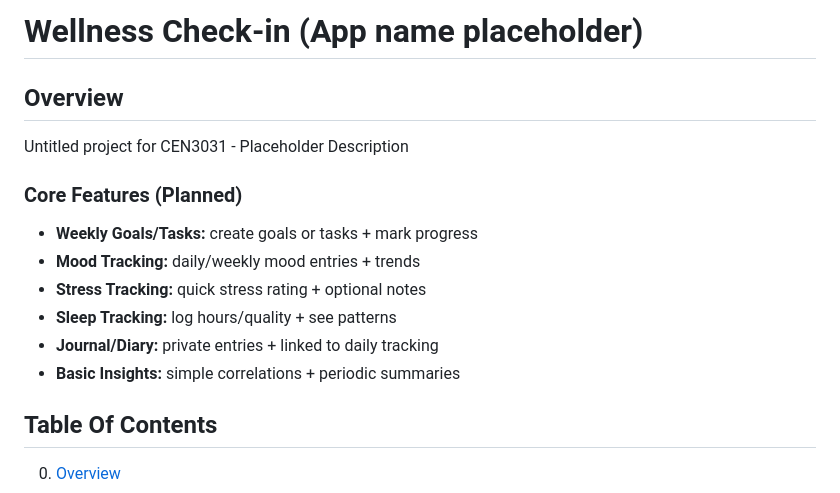
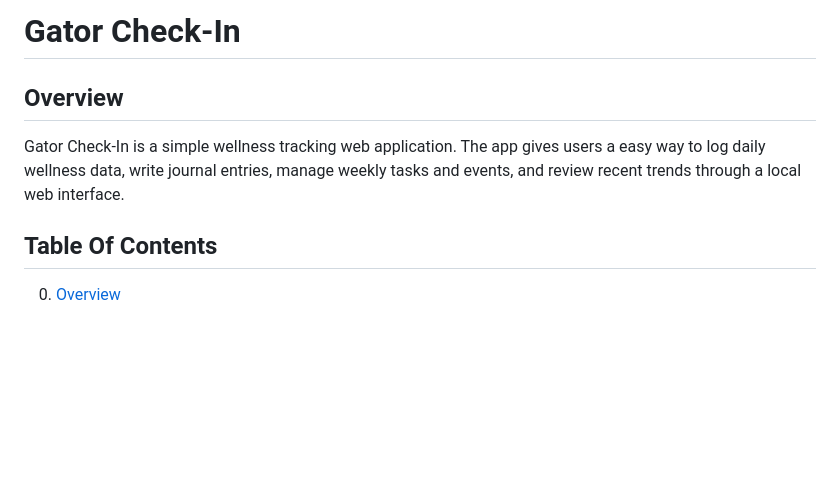
Before and after one commit to Jorodon/wellness-check-in, a Markdown page: README.md, the part around one of its changes. Drawn GitHub-style; blank space fills up the shorter version.

```diff
--- a/README.md
+++ b/README.md
@@ -1,12 +1,6 @@
-# Wellness Check-in (App name placeholder)
+# Gator Check-In
 ## Overview
-Untitled project for CEN3031 - Placeholder Description
-### Core Features (Planned)
-- **Weekly Goals/Tasks:** create goals or tasks + mark progress
-- **Mood Tracking:** daily/weekly mood entries + trends
-- **Stress Tracking:** quick stress rating + optional notes
-- **Sleep Tracking:** log hours/quality + see patterns
-- **Journal/Diary:** private entries + linked to daily tracking
-- **Basic Insights:** simple correlations + periodic summaries
+Gator Check-In is a simple wellness tracking web application. The app gives users a easy way to log daily wellness data, write journal entries, manage weekly tasks and events, and review recent trends through a local web interface.
+
 ## Table Of Contents
 0. [Overview](#overview)
```
Also changed, not shown: other parts of README.md (+62 -40 lines), resources/check-in.gif (added), resources/journal.gif (added), 4 other files.
